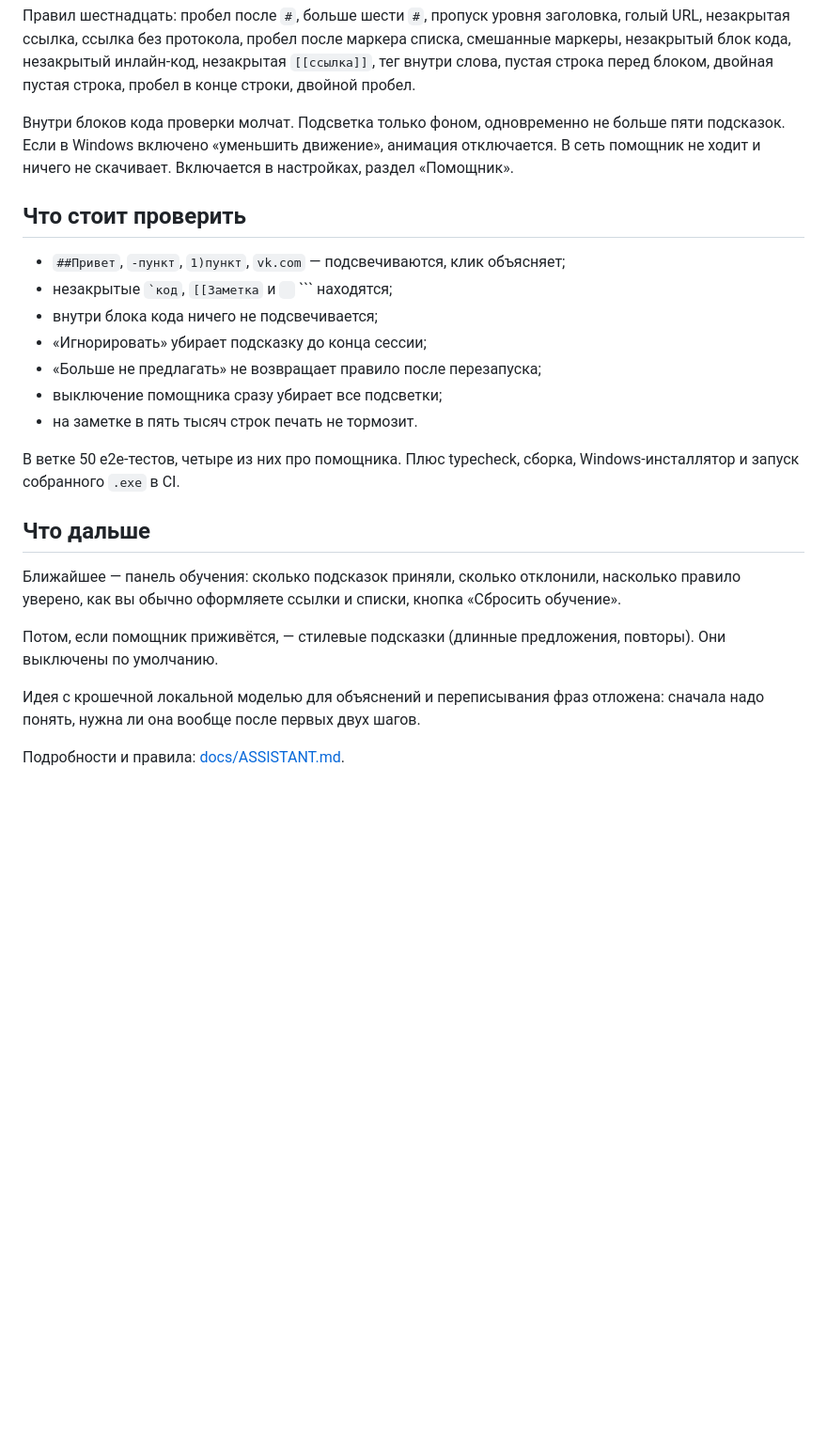
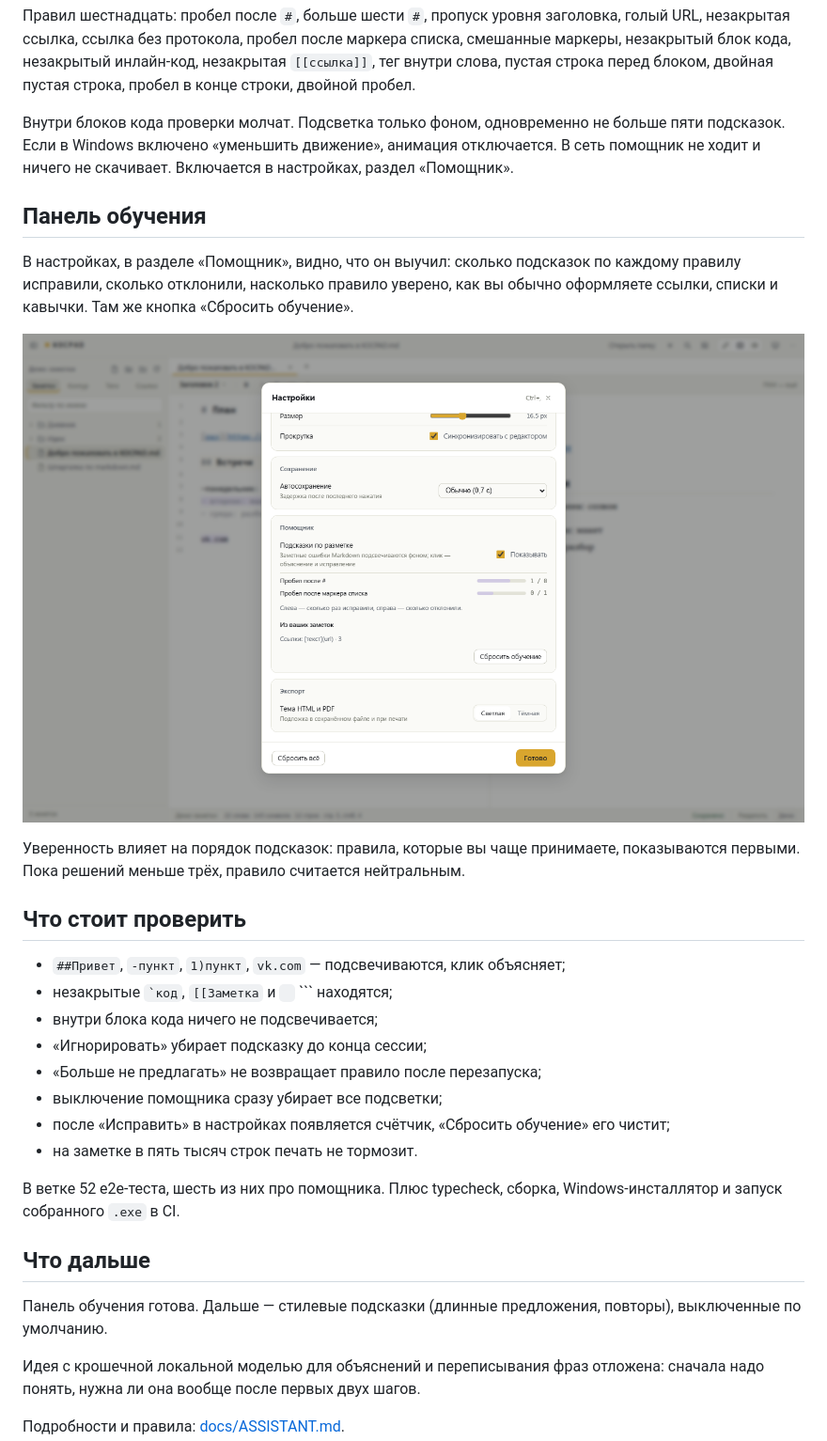
Before and after one commit to ShiDikALexey/KOCPAD, a Markdown page: README.md, the part around the change. Shown at 94% size. GitHub-like rendering; pictures changed too: docs/screenshots/assistant-settings.png (added); blank space fills up the shorter version.

```diff
--- a/README.md
+++ b/README.md
@@ -37,6 +37,17 @@ markdown, скорее всего, сломан, и подсвечивает и
 отключается. В сеть помощник не ходит и ничего не скачивает. Включается в
 настройках, раздел «Помощник».
 
+## Панель обучения
+
+В настройках, в разделе «Помощник», видно, что он выучил: сколько подсказок по
+каждому правилу исправили, сколько отклонили, насколько правило уверено, как вы
+обычно оформляете ссылки, списки и кавычки. Там же кнопка «Сбросить обучение».
+
+![Настройки: счётчики правил, полоски уверенности, привычки из заметки и сброс обучения](docs/screenshots/assistant-settings.png)
+
+Уверенность влияет на порядок подсказок: правила, которые вы чаще принимаете,
+показываются первыми. Пока решений меньше трёх, правило считается нейтральным.
+
 ## Что стоит проверить
 
 - `##Привет`, `-пункт`, `1)пункт`, `vk.com` — подсвечиваются, клик объясняет;
@@ -45,19 +56,16 @@ markdown, скорее всего, сломан, и подсвечивает и
 - «Игнорировать» убирает подсказку до конца сессии;
 - «Больше не предлагать» не возвращает правило после перезапуска;
 - выключение помощника сразу убирает все подсветки;
+- после «Исправить» в настройках появляется счётчик, «Сбросить обучение» его чистит;
 - на заметке в пять тысяч строк печать не тормозит.
 
-В ветке 50 e2e-тестов, четыре из них про помощника. Плюс typecheck, сборка,
+В ветке 52 e2e-теста, шесть из них про помощника. Плюс typecheck, сборка,
 Windows-инсталлятор и запуск собранного `.exe` в CI.
 
 ## Что дальше
 
-Ближайшее — панель обучения: сколько подсказок приняли, сколько отклонили,
-насколько правило уверено, как вы обычно оформляете ссылки и списки, кнопка
-«Сбросить обучение».
-
-Потом, если помощник приживётся, — стилевые подсказки (длинные предложения,
-повторы). Они выключены по умолчанию.
+Панель обучения готова. Дальше — стилевые подсказки (длинные предложения,
+повторы), выключенные по умолчанию.
 
 Идея с крошечной локальной моделью для объяснений и переписывания фраз отложена:
 сначала надо понять, нужна ли она вообще после первых двух шагов.
```
Also changed, not shown: README.en.md (+15 -6 lines), docs/ASSISTANT.md (+37 -40 lines), 6 other files.
